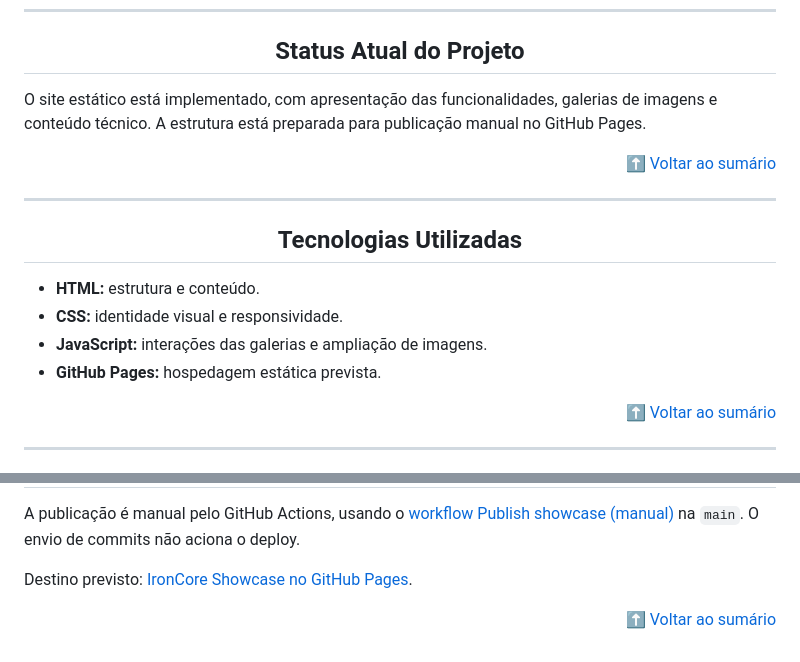
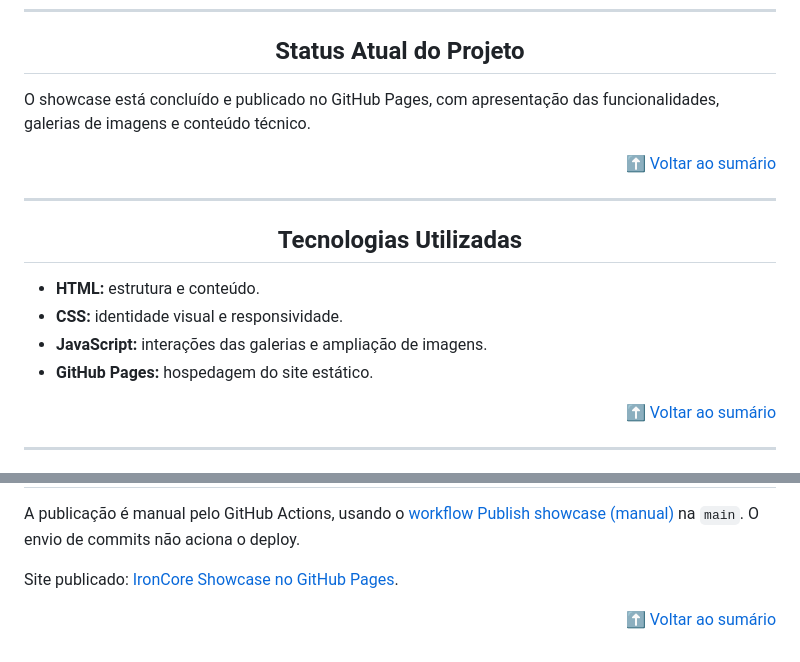
Before and after one commit to renancvitor/ironcore-showcase, a Markdown page: README.md, 2 parts joined by grey strips. Rendered like a GitHub page.

Commit message:
docs: mark showcase as completed and published

```diff
--- a/README.md
+++ b/README.md
@@ -37,7 +37,7 @@
 
 <h2 id="status-atual-do-projeto" align="center">Status Atual do Projeto</h2>
 
-O site estático está implementado, com apresentação das funcionalidades, galerias de imagens e conteúdo técnico. A estrutura está preparada para publicação manual no GitHub Pages.
+O showcase está concluído e publicado no GitHub Pages, com apresentação das funcionalidades, galerias de imagens e conteúdo técnico.
 
 <p align="right"><a href="#sumario">⬆️ Voltar ao sumário</a></p>
 
@@ -48,7 +48,7 @@ O site estático está implementado, com apresentação das funcionalidades, gal
 - **HTML:** estrutura e conteúdo.
 - **CSS:** identidade visual e responsividade.
 - **JavaScript:** interações das galerias e ampliação de imagens.
-- **GitHub Pages:** hospedagem estática prevista.
+- **GitHub Pages:** hospedagem do site estático.
 
 <p align="right"><a href="#sumario">⬆️ Voltar ao sumário</a></p>
 
@@ -109,6 +109,6 @@ Abra [http://127.0.0.1:4307/ironcore-showcase/](http://127.0.0.1:4307/ironcore-s
 
 A publicação é manual pelo GitHub Actions, usando o [workflow Publish showcase (manual)](.github/workflows/pages.yml) na `main`. O envio de commits não aciona o deploy.
 
-Destino previsto: [IronCore Showcase no GitHub Pages](https://renancvitor.github.io/ironcore-showcase/).
+Site publicado: [IronCore Showcase no GitHub Pages](https://renancvitor.github.io/ironcore-showcase/).
 
 <p align="right"><a href="#sumario">⬆️ Voltar ao sumário</a></p>
```
Also changed, not shown: other parts of README.md (+1 -1 lines).
